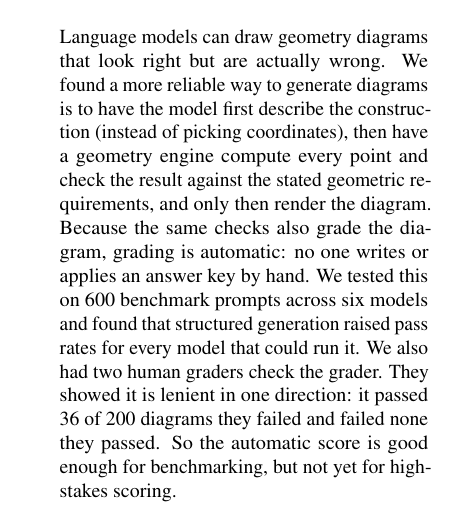
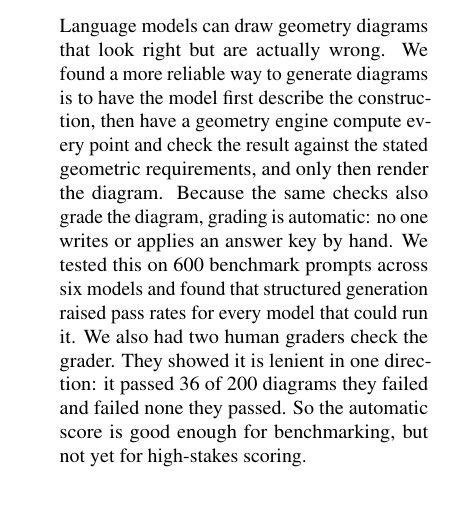
Before and after one commit to RenaissancePhilanthropy/geometry-diagram-generator, a LaTeX paper (paper-ncme/main.tex, which reads paper-ncme/abstract.tex): part of one column of page 1 of 7, cut so that both start at the same text. Compiled offline with pdfLaTeX.

Commit message:
NCME paper: abstract drops the parenthetical (Mei's edit)
Co-Authored-By: Claude Fable 5.1 <noreply@anthropic.com>
Claude-Session: https://claude.ai/code/session_016LAZ5UGFEoRFZ3Et3c8r13

```diff
--- a/paper-ncme/abstract.tex
+++ b/paper-ncme/abstract.tex
@@ -1,7 +1,7 @@
 \begin{abstract}
 Language models can draw geometry diagrams that look right but are actually
 wrong. We found a more reliable way to generate diagrams is to have the model
-first describe the construction (instead of picking coordinates), then have a
+first describe the construction, then have a
 geometry engine compute every point and check the result against the stated
 geometric requirements, and only then render the diagram. Because the same
 checks also grade the diagram, grading is automatic: no one writes or applies
```
